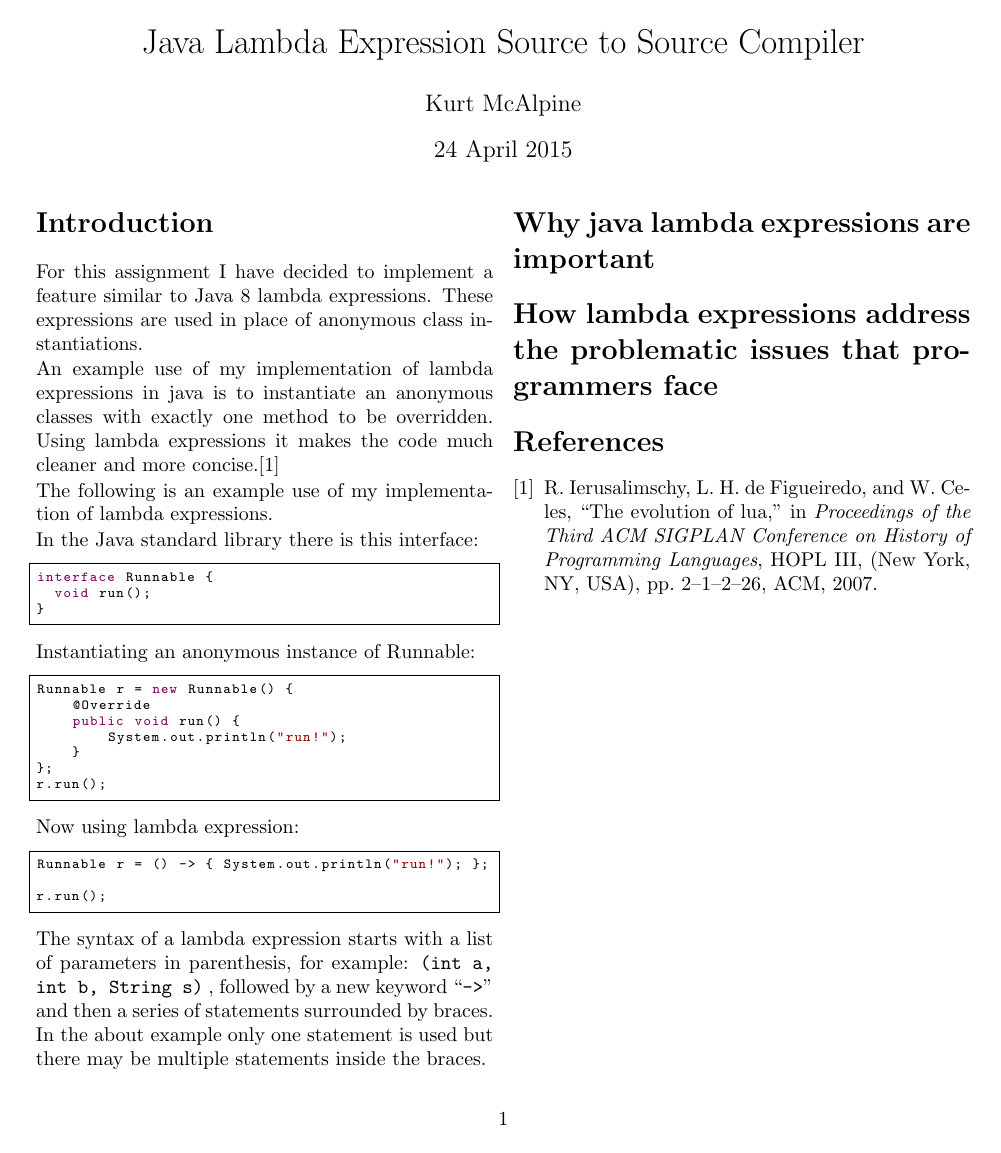
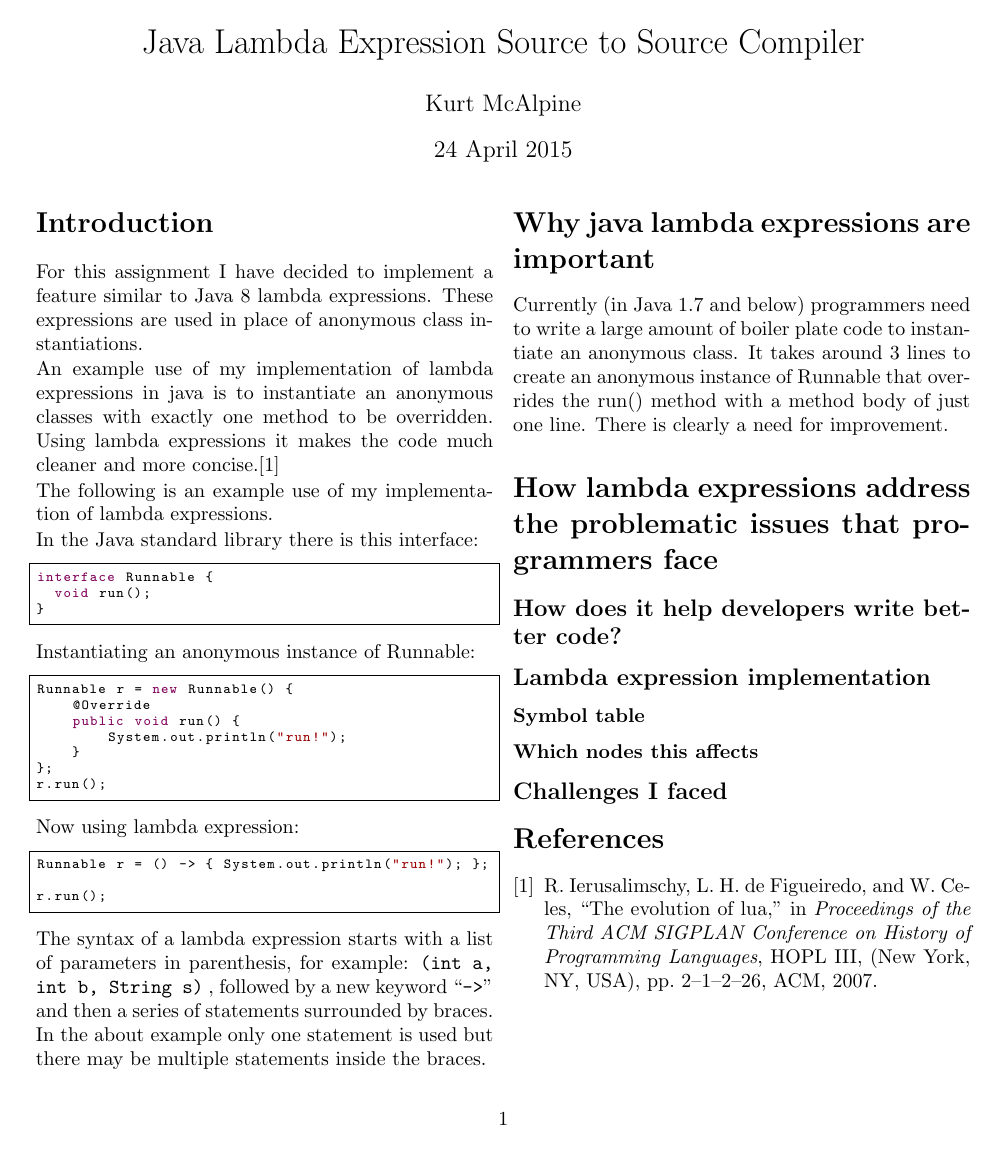
Before and after one commit to kurtmc/LambdaSourceToSource, a LaTeX thesis (doc/report.tex): the whole page. Compiled offline with pdfLaTeX.

Commit message:
Titles for report

```diff
--- a/doc/report.tex
+++ b/doc/report.tex
@@ -75,8 +75,18 @@ braces. In the about example only one statement is used but there may be
 multiple statements inside the braces.
 
 \section*{Why java lambda expressions are important}
+Currently (in Java 1.7 and below) programmers need to write a large amount of
+boiler plate code to instantiate an anonymous class. It takes around 3 lines to
+create an anonymous instance of Runnable that overrides the run() method with a
+method body of just one line. There is clearly a need for improvement.
 
 \section*{How lambda expressions address the problematic issues that programmers face}
+\subsection*{How does it help developers write better code?}
+\subsection*{Lambda expression implementation}
+\subsubsection*{Symbol table}
+\subsubsection*{Which nodes this affects}
+\subsection*{Challenges I faced}
+
 
 \bibliographystyle{ieeetr}
 \bibliography{references}
```
